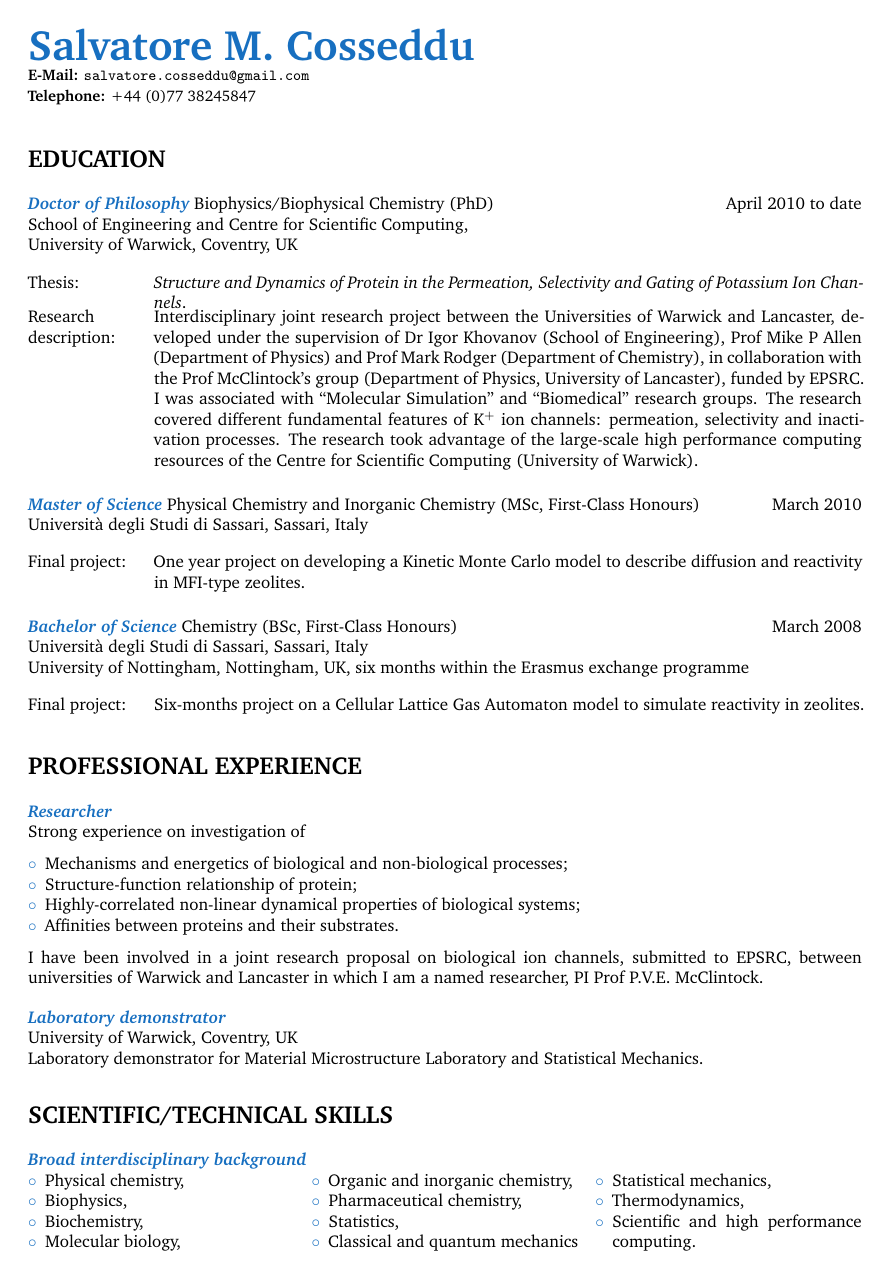
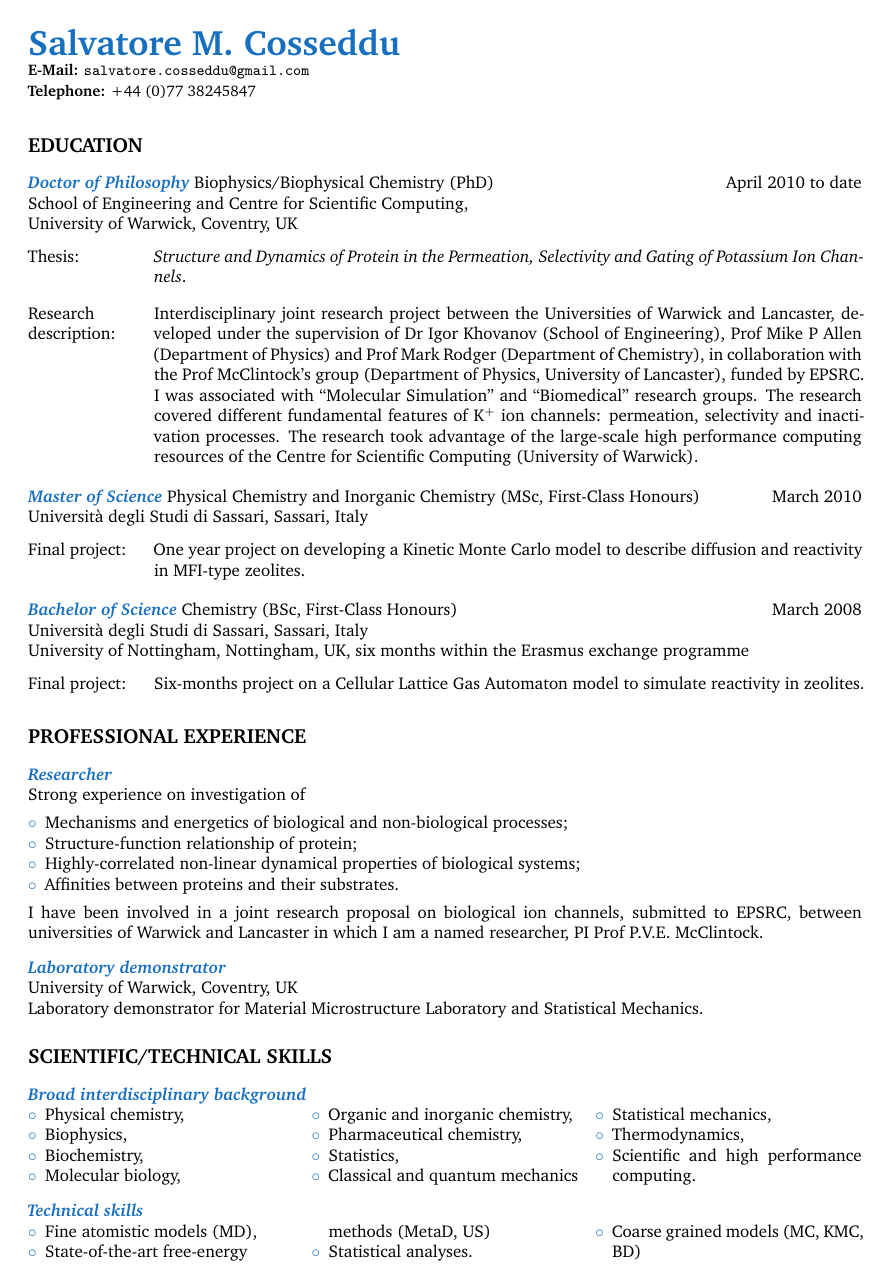
Before and after one commit to s-cosseddu/SMC_curriculum_vitae, a LaTeX CV (SMC_curriculum_vitae_nonacademic.tex): page 1 of 4 before the commit and page 1 of 2 after it. Compiled offline with pdfLaTeX.

Commit message:
minor fix

```diff
--- a/SMC_curriculum_vitae_nonacademic.tex
+++ b/SMC_curriculum_vitae_nonacademic.tex
@@ -1,4 +1,4 @@
-\documentclass[a4paper,10pt,final]{letter}
+\documentclass[a4paper,10pt,final]{memoir}
 
 % forked from
 % http://www.howtotex.com/templates/creating-a-designers-cv-in-latex/
```
Also changed, not shown: SMC_curriculum_vitae_nonacademic.pdf.
